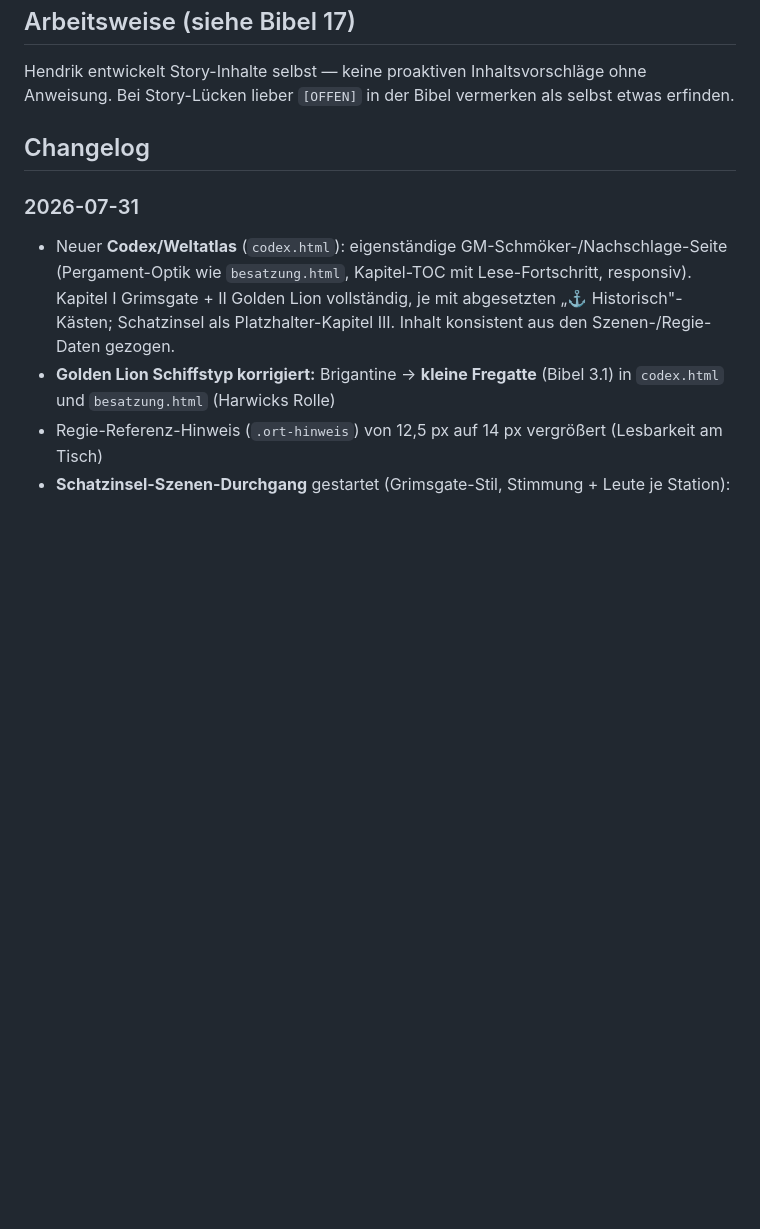
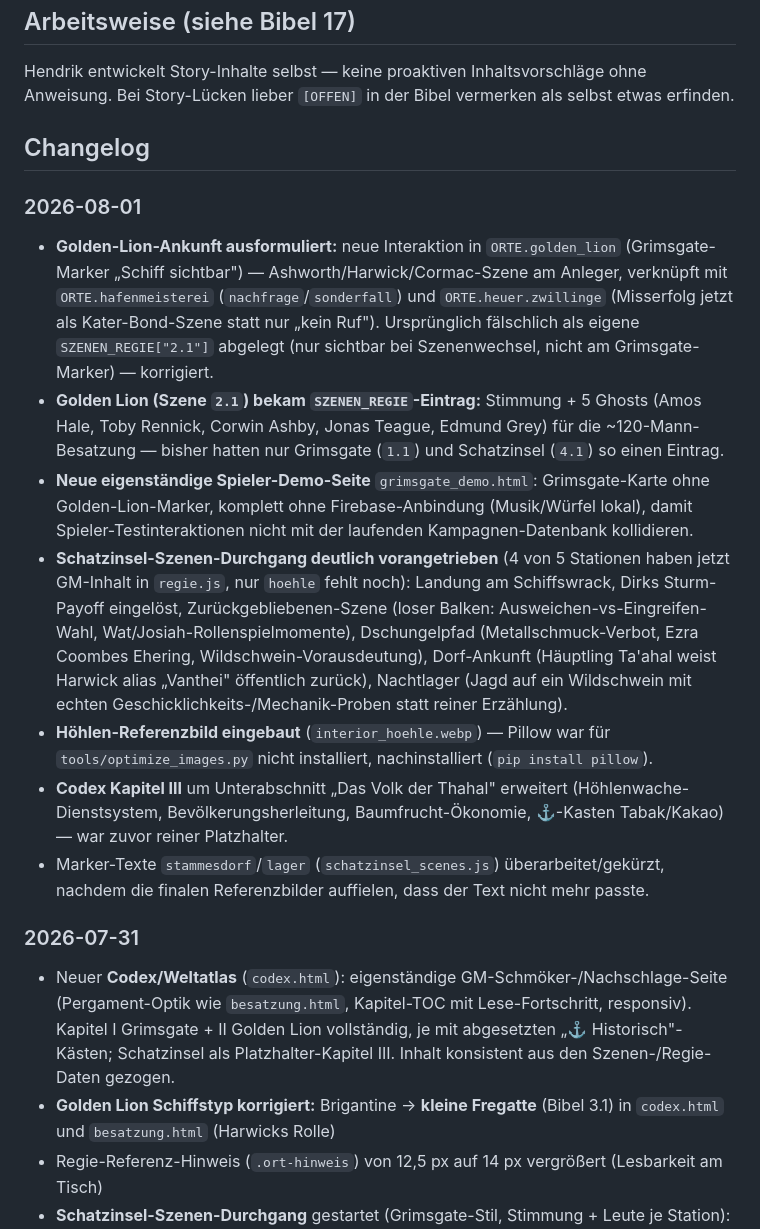
Before and after one commit to XevVll/Korsaren-Map, a Markdown page: CLAUDE.md, the part around the change. Rendered like a GitHub page; blank space fills up the shorter version.

```diff
--- a/CLAUDE.md
+++ b/CLAUDE.md
@@ -76,6 +76,34 @@ Bei Story-Lücken lieber `[OFFEN]` in der Bibel vermerken als selbst etwas erfin
 
 ## Changelog
 
+### 2026-08-01
+- **Golden-Lion-Ankunft ausformuliert:** neue Interaktion in `ORTE.golden_lion`
+  (Grimsgate-Marker „Schiff sichtbar") — Ashworth/Harwick/Cormac-Szene am Anleger, verknüpft
+  mit `ORTE.hafenmeisterei` (`nachfrage`/`sonderfall`) und `ORTE.heuer.zwillinge`
+  (Misserfolg jetzt als Kater-Bond-Szene statt nur „kein Ruf"). Ursprünglich fälschlich als
+  eigene `SZENEN_REGIE["2.1"]` abgelegt (nur sichtbar bei Szenenwechsel, nicht am
+  Grimsgate-Marker) — korrigiert.
+- **Golden Lion (Szene `2.1`) bekam `SZENEN_REGIE`-Eintrag:** Stimmung + 5 Ghosts
+  (Amos Hale, Toby Rennick, Corwin Ashby, Jonas Teague, Edmund Grey) für die ~120-Mann-
+  Besatzung — bisher hatten nur Grimsgate (`1.1`) und Schatzinsel (`4.1`) so einen Eintrag.
+- **Neue eigenständige Spieler-Demo-Seite** `grimsgate_demo.html`: Grimsgate-Karte ohne
+  Golden-Lion-Marker, komplett ohne Firebase-Anbindung (Musik/Würfel lokal), damit
+  Spieler-Testinteraktionen nicht mit der laufenden Kampagnen-Datenbank kollidieren.
+- **Schatzinsel-Szenen-Durchgang deutlich vorangetrieben** (4 von 5 Stationen haben jetzt
+  GM-Inhalt in `regie.js`, nur `hoehle` fehlt noch): Landung am Schiffswrack, Dirks
+  Sturm-Payoff eingelöst, Zurückgebliebenen-Szene (loser Balken: Ausweichen-vs-Eingreifen-
+  Wahl, Wat/Josiah-Rollenspielmomente), Dschungelpfad (Metallschmuck-Verbot, Ezra Coombes
+  Ehering, Wildschwein-Vorausdeutung), Dorf-Ankunft (Häuptling Ta'ahal weist Harwick alias
+  „Vanthei" öffentlich zurück), Nachtlager (Jagd auf ein Wildschwein mit echten
+  Geschicklichkeits-/Mechanik-Proben statt reiner Erzählung).
+- **Höhlen-Referenzbild eingebaut** (`interior_hoehle.webp`) — Pillow war für
+  `tools/optimize_images.py` nicht installiert, nachinstalliert (`pip install pillow`).
+- **Codex Kapitel III** um Unterabschnitt „Das Volk der Thahal" erweitert (Höhlenwache-
+  Dienstsystem, Bevölkerungsherleitung, Baumfrucht-Ökonomie, ⚓-Kasten Tabak/Kakao) — war
+  zuvor reiner Platzhalter.
+- Marker-Texte `stammesdorf`/`lager` (`schatzinsel_scenes.js`) überarbeitet/gekürzt, nachdem
+  die finalen Referenzbilder auffielen, dass der Text nicht mehr passte.
+
 ### 2026-07-31
 - Neuer **Codex/Weltatlas** (`codex.html`): eigenständige GM-Schmöker-/Nachschlage-Seite
   (Pergament-Optik wie `besatzung.html`, Kapitel-TOC mit Lese-Fortschritt, responsiv).
```
Also changed, not shown: ARBEITSSTAND.md (+47 -22 lines), KAMPAGNEN-BIBEL.md (+29 -7 lines).
